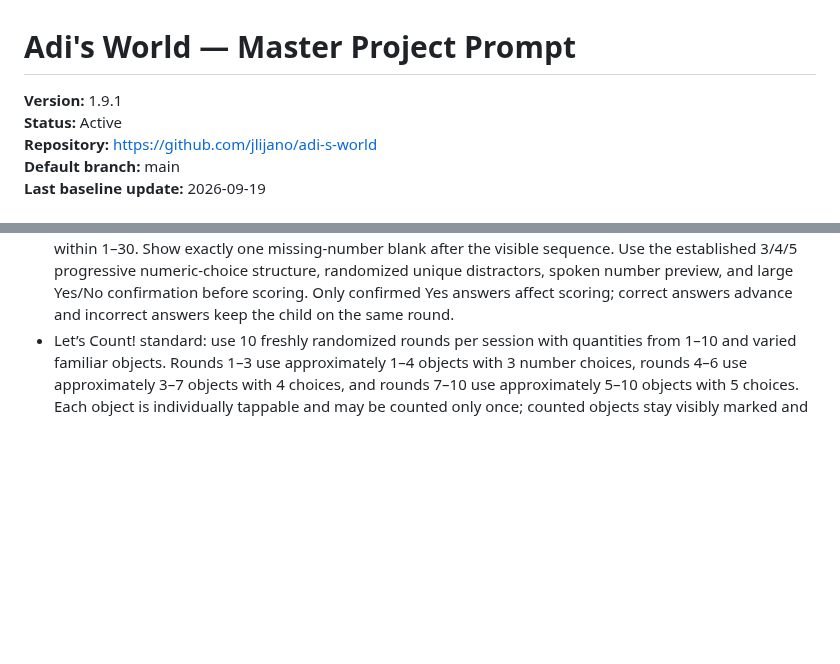
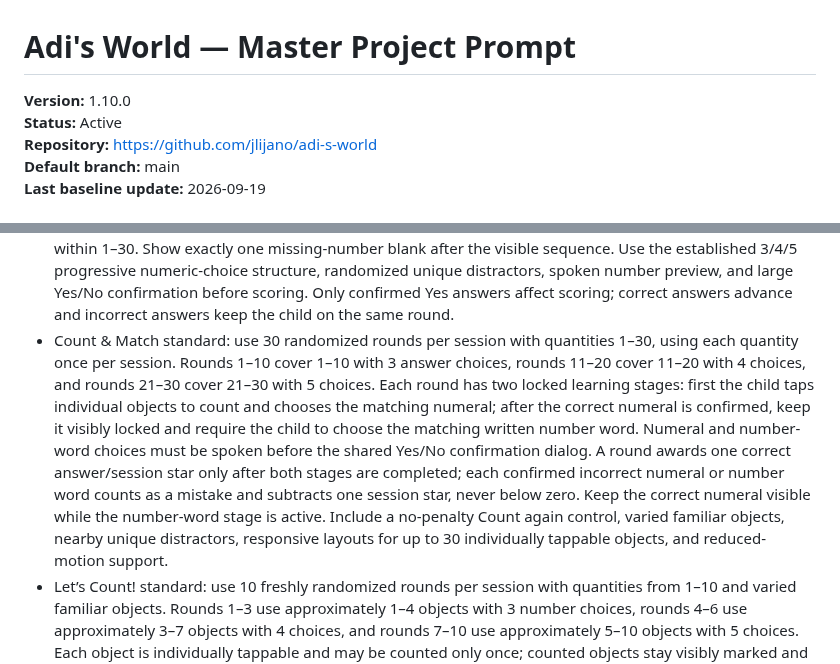
Before and after one commit to jlijano/adi-s-world, a Markdown page: PROJECT_MASTER_PROMPT.md, 2 parts joined by grey strips. Drawn GitHub-style; blank space fills up the shorter version.

Commit message:
docs: define Count and Match standard v1.10.0

```diff
--- a/PROJECT_MASTER_PROMPT.md
+++ b/PROJECT_MASTER_PROMPT.md
@@ -1,6 +1,6 @@
 # Adi's World — Master Project Prompt
 
-**Version:** 1.9.1
+**Version:** 1.10.0
 **Status:** Active
 **Repository:** https://github.com/jlijano/adi-s-world
 **Default branch:** main
@@ -730,6 +730,7 @@ Current canonical project foundation:
 - Rhyme Time standard: use 10 randomized rhyme rounds with the established 3/4/5 choice progression, performance-based star scoring, large touch targets, playful transitions, and Yes/No confirmation before scoring. Show the source picture and printed source word, let the child tap the picture to hear it, speak each candidate word when tapped, and only score after a confirmed Yes.
 - Which Has More? standard: use 10 freshly randomized rounds per session. Show two clearly labeled Left and Right groups using the same familiar child-friendly object pool, never use equal quantities, and increase quantity ranges gradually across the session. Tapping Left or Right must speak that side first, then open the large Yes/No confirmation dialog. Only confirmed Yes answers affect scoring. A correct confirmed answer advances the round and adds one session star; an incorrect confirmed answer subtracts one session star, never below zero, and keeps the child on the same round.
 - What Comes Next? standard: use 10 freshly randomized ascending number-sequence rounds using values within 1–30. Show exactly one missing-number blank after the visible sequence. Use the established 3/4/5 progressive numeric-choice structure, randomized unique distractors, spoken number preview, and large Yes/No confirmation before scoring. Only confirmed Yes answers affect scoring; correct answers advance and incorrect answers keep the child on the same round.
+- Count & Match standard: use 30 randomized rounds per session with quantities 1–30, using each quantity once per session. Rounds 1–10 cover 1–10 with 3 answer choices, rounds 11–20 cover 11–20 with 4 choices, and rounds 21–30 cover 21–30 with 5 choices. Each round has two locked learning stages: first the child taps individual objects to count and chooses the matching numeral; after the correct numeral is confirmed, keep it visibly locked and require the child to choose the matching written number word. Numeral and number-word choices must be spoken before the shared Yes/No confirmation dialog. A round awards one correct answer/session star only after both stages are completed; each confirmed incorrect numeral or number word counts as a mistake and subtracts one session star, never below zero. Keep the correct numeral visible while the number-word stage is active. Include a no-penalty Count again control, varied familiar objects, nearby unique distractors, responsive layouts for up to 30 individually tappable objects, and reduced-motion support.
 - Let’s Count! standard: use 10 freshly randomized rounds per session with quantities from 1–10 and varied familiar objects. Rounds 1–3 use approximately 1–4 objects with 3 number choices, rounds 4–6 use approximately 3–7 objects with 4 choices, and rounds 7–10 use approximately 5–10 objects with 5 choices. Each object is individually tappable and may be counted only once; counted objects stay visibly marked and speak the next counting number. Include a no-penalty “Count again” reset that clears only counted markers. Tapping a numeric answer speaks the number first, then opens the shared large Yes/No confirmation pattern. Only confirmed Yes answers affect scoring. A confirmed correct answer adds one session star and advances the round; a confirmed incorrect answer removes one session star, never below zero, does not reveal the answer, and keeps the child on the same round with calm encouragement to count again. Distractors must be unique, sensible, and near the target quantity when practical. Preserve visual, audio, text, reduced-motion, phone/tablet, and accessibility support.
 - Master prompt governance: semantic versioning + changelog + Git history
 
```
